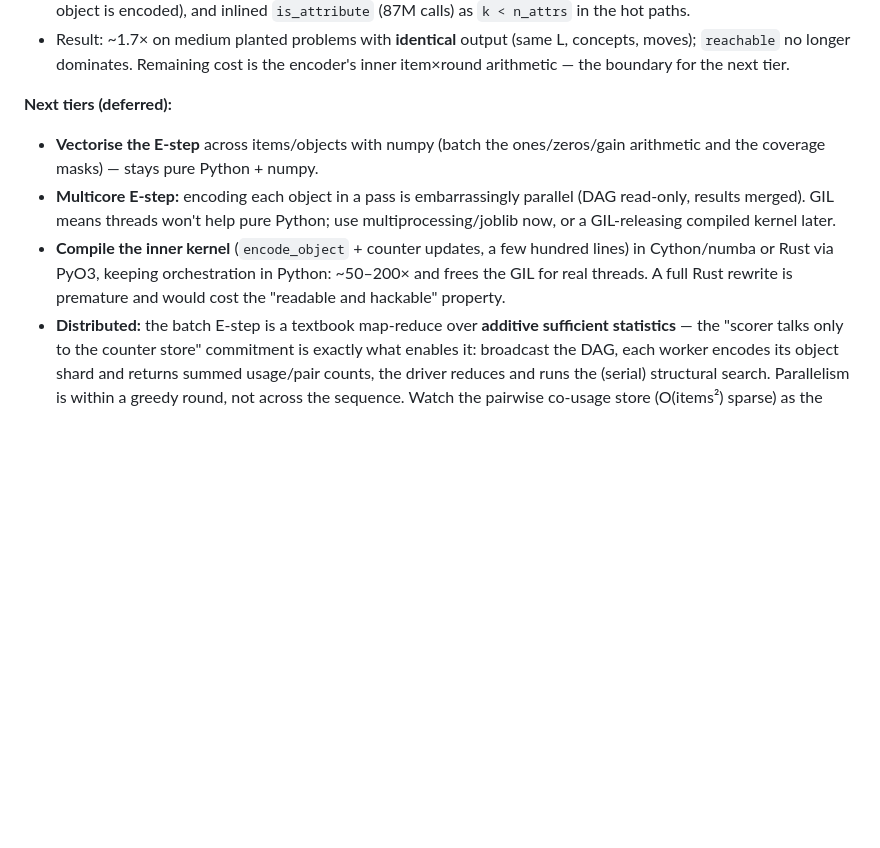
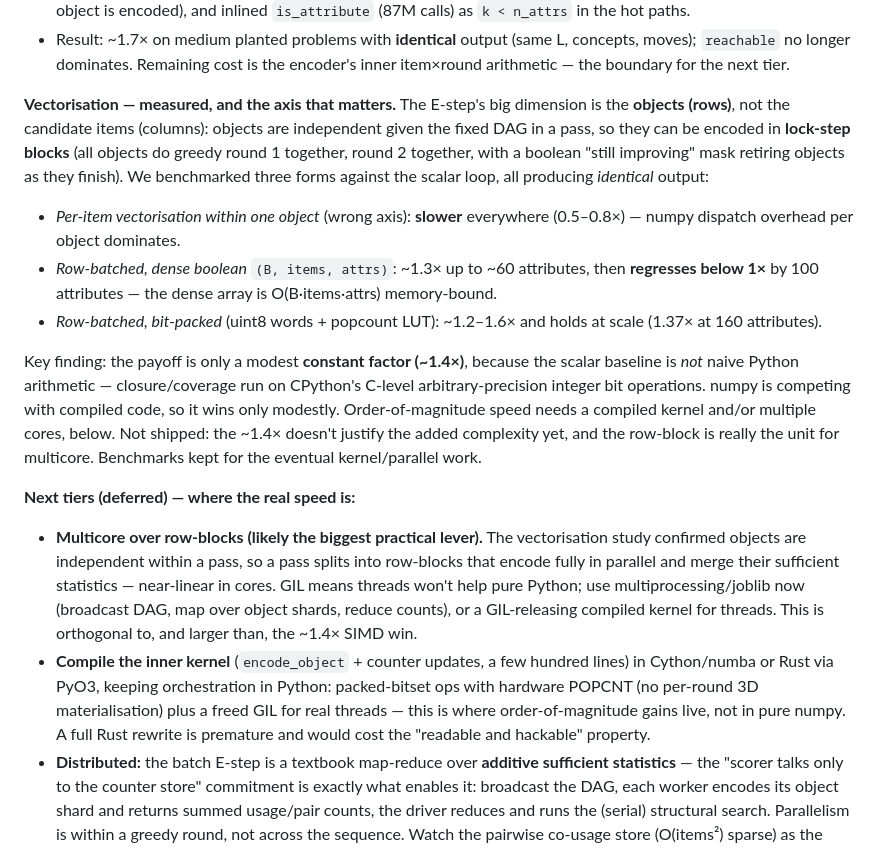
Before and after one commit to petfold/mdl-fca, a Markdown page: docs/06-roadmap.md, the part around the change. Rendered like a GitHub page; blank space fills up the shorter version.

Commit message:
Record measured vectorisation study in roadmap sec 9
Benchmarked E-step vectorisation on the correct axis (objects/rows, lock-step
blocks) and by representation: per-item vectorisation is slower; dense
row-batching wins ~1.3x then regresses past 60 attrs; bit-packed row-batching
holds ~1.4x to 160 attrs. All identical output. Key point: the scalar baseline
already uses CPython C-level bigint bit ops, so numpy wins only a constant
factor; order-of-magnitude speed needs a compiled packed-bitset kernel plus
multicore over the (confirmed independent) row-blocks. Not shipped; documented.

Co-Authored-By: Claude Fable 5 <noreply@anthropic.com>

```diff
--- a/docs/06-roadmap.md
+++ b/docs/06-roadmap.md
@@ -93,16 +93,42 @@ overlap rent is not fixed by a faster inner loop).
   concepts, moves); `reachable` no longer dominates. Remaining cost is the
   encoder's inner item×round arithmetic — the boundary for the next tier.
 
-**Next tiers (deferred):**
-- **Vectorise the E-step** across items/objects with numpy (batch the
-  ones/zeros/gain arithmetic and the coverage masks) — stays pure Python + numpy.
-- **Multicore E-step:** encoding each object in a pass is embarrassingly parallel
-  (DAG read-only, results merged). GIL means threads won't help pure Python; use
-  multiprocessing/joblib now, or a GIL-releasing compiled kernel later.
+**Vectorisation — measured, and the axis that matters.** The E-step's big
+dimension is the **objects (rows)**, not the candidate items (columns): objects
+are independent given the fixed DAG in a pass, so they can be encoded in
+**lock-step blocks** (all objects do greedy round 1 together, round 2 together,
+with a boolean "still improving" mask retiring objects as they finish). We
+benchmarked three forms against the scalar loop, all producing *identical* output:
+- *Per-item vectorisation within one object* (wrong axis): **slower** everywhere
+  (0.5–0.8×) — numpy dispatch overhead per object dominates.
+- *Row-batched, dense boolean* `(B, items, attrs)`: ~1.3× up to ~60 attributes,
+  then **regresses below 1×** by 100 attributes — the dense array is O(B·items·attrs)
+  memory-bound.
+- *Row-batched, bit-packed* (uint8 words + popcount LUT): ~1.2–1.6× and holds at
+  scale (1.37× at 160 attributes).
+
+Key finding: the payoff is only a modest **constant factor (~1.4×)**, because the
+scalar baseline is *not* naive Python arithmetic — closure/coverage run on
+CPython's C-level arbitrary-precision integer bit operations. numpy is competing
+with compiled code, so it wins only modestly. Order-of-magnitude speed needs a
+compiled kernel and/or multiple cores, below. Not shipped: the ~1.4× doesn't
+justify the added complexity yet, and the row-block is really the unit for
+multicore. Benchmarks kept for the eventual kernel/parallel work.
+
+**Next tiers (deferred) — where the real speed is:**
+- **Multicore over row-blocks (likely the biggest practical lever).** The
+  vectorisation study confirmed objects are independent within a pass, so a pass
+  splits into row-blocks that encode fully in parallel and merge their sufficient
+  statistics — near-linear in cores. GIL means threads won't help pure Python;
+  use multiprocessing/joblib now (broadcast DAG, map over object shards, reduce
+  counts), or a GIL-releasing compiled kernel for threads. This is orthogonal to,
+  and larger than, the ~1.4× SIMD win.
 - **Compile the inner kernel** (`encode_object` + counter updates, a few hundred
   lines) in Cython/numba or Rust via PyO3, keeping orchestration in Python:
-  ~50–200× and frees the GIL for real threads. A full Rust rewrite is premature
-  and would cost the "readable and hackable" property.
+  packed-bitset ops with hardware POPCNT (no per-round 3D materialisation) plus a
+  freed GIL for real threads — this is where order-of-magnitude gains live, not in
+  pure numpy. A full Rust rewrite is premature and would cost the "readable and
+  hackable" property.
 - **Distributed:** the batch E-step is a textbook map-reduce over **additive
   sufficient statistics** — the "scorer talks only to the counter store"
   commitment is exactly what enables it: broadcast the DAG, each worker encodes
```
